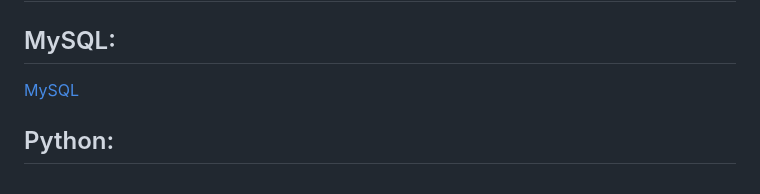
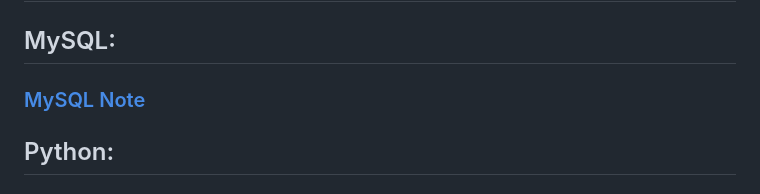
Before and after one commit to jason-28/Learning-Note, a Markdown page: README.md, the part around one of its changes. Rendered like a GitHub page.

```diff
--- a/README.md
+++ b/README.md
@@ -196,7 +196,7 @@
 
 ## MySQL:
 
-[MySQL](https://github.com/jason-28/Learning-Note/blob/main/SQL/MySQL%20Note.md)
+### [MySQL Note](https://github.com/jason-28/Learning-Note/blob/main/SQL/MySQL%20Note.md)
 
 ## Python:
 
```
Also changed, not shown: other parts of README.md (+1 -1 lines).
